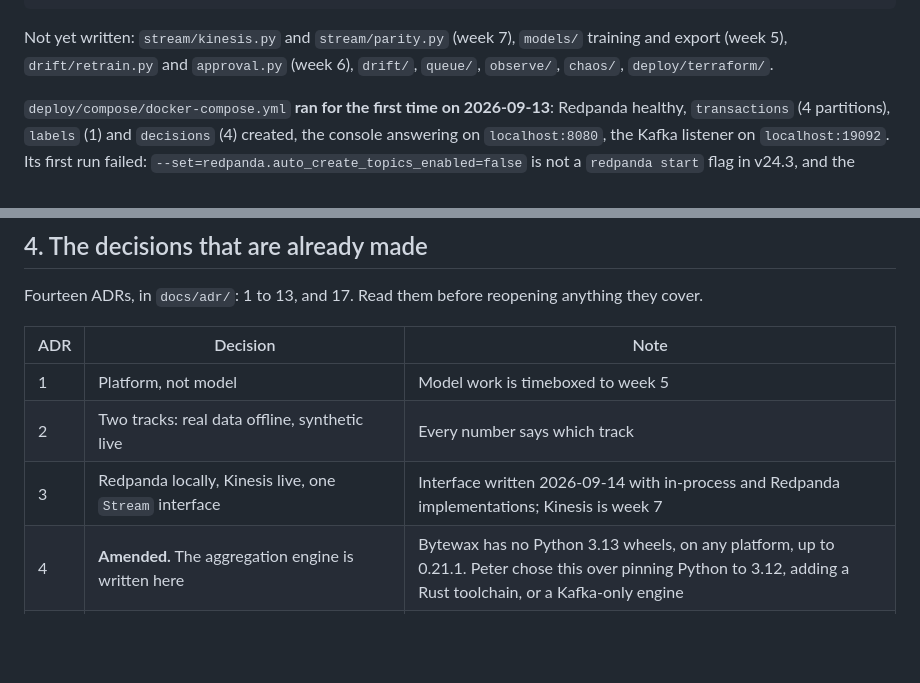
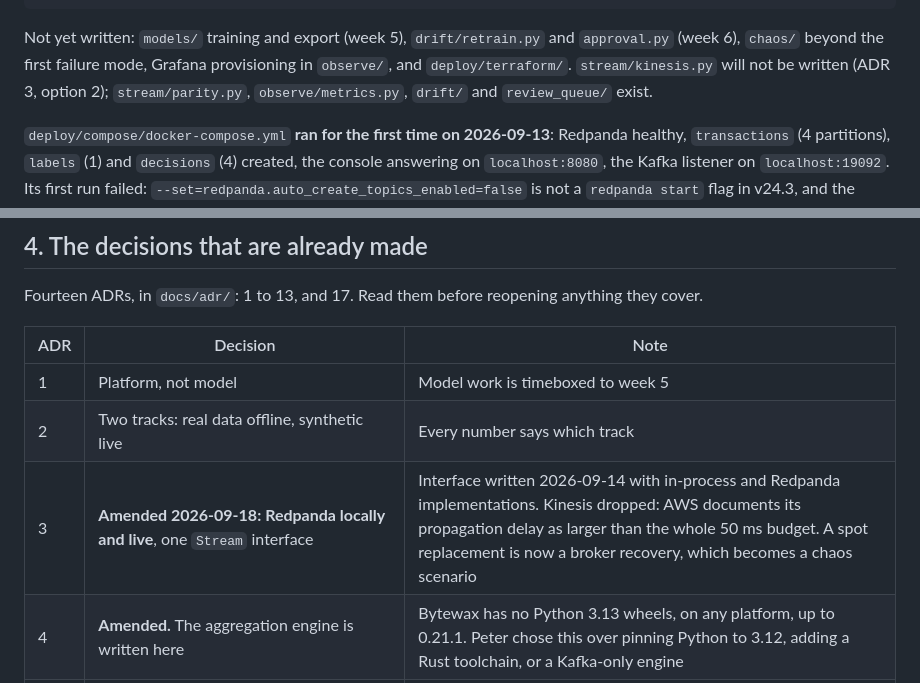
Before and after one commit to Peter-A-P/realtime-risk-platform, a Markdown page: docs/STATE.md, 2 parts joined by grey strips. GitHub-like rendering; blank space fills up the shorter version.

Commit message:
STATE: bring the file inventory and ADR 3's row in line with option 2
The parity check, metrics, drift monitors and review queue exist; the
Kinesis client will not be written. Two lines of STATE still said otherwise
after the ADR 3 decision of 2026-09-18.

````diff
--- a/docs/STATE.md
+++ b/docs/STATE.md
@@ -147,9 +147,11 @@ verdict/
                      data ingest/manifest/verify/inspect/events/check
 ```
 
-Not yet written: `stream/kinesis.py` and `stream/parity.py` (week 7),
-`models/` training and export (week 5), `drift/retrain.py` and `approval.py` (week 6), `drift/`, `queue/`, `observe/`, `chaos/`,
-`deploy/terraform/`.
+Not yet written: `models/` training and export (week 5), `drift/retrain.py`
+and `approval.py` (week 6), `chaos/` beyond the first failure mode, Grafana
+provisioning in `observe/`, and `deploy/terraform/`. `stream/kinesis.py` will
+not be written (ADR 3, option 2); `stream/parity.py`, `observe/metrics.py`,
+`drift/` and `review_queue/` exist.
 
 `deploy/compose/docker-compose.yml` **ran for the first time on 2026-09-13**:
 Redpanda healthy, `transactions` (4 partitions), `labels` (1) and `decisions`
@@ -182,7 +184,7 @@ Fourteen ADRs, in `docs/adr/`: 1 to 13, and 17. Read them before reopening anyth
 |---|---|---|
 | 1 | Platform, not model | Model work is timeboxed to week 5 |
 | 2 | Two tracks: real data offline, synthetic live | Every number says which track |
-| 3 | Redpanda locally, Kinesis live, one `Stream` interface | Interface written 2026-09-14 with in-process and Redpanda implementations; Kinesis is week 7 |
+| 3 | **Amended 2026-09-18: Redpanda locally and live**, one `Stream` interface | Interface written 2026-09-14 with in-process and Redpanda implementations. Kinesis dropped: AWS documents its propagation delay as larger than the whole 50 ms budget. A spot replacement is now a broker recovery, which becomes a chaos scenario |
 | 4 | **Amended.** The aggregation engine is written here | Bytewax has no Python 3.13 wheels, on any platform, up to 0.21.1. Peter chose this over pinning Python to 3.12, adding a Rust toolchain, or a Kafka-only engine |
 | 5 | Feast: registry, point-in-time join, online read | Push sources, not materialisation. **Its first online read after start-up costs about 42 ms against a 5 ms budget hop: the scorer must warm the store** |
 | 6 | Features computed once; the reference evaluation is not a second computation | One definition, two executions, and the test holds them together |
````
